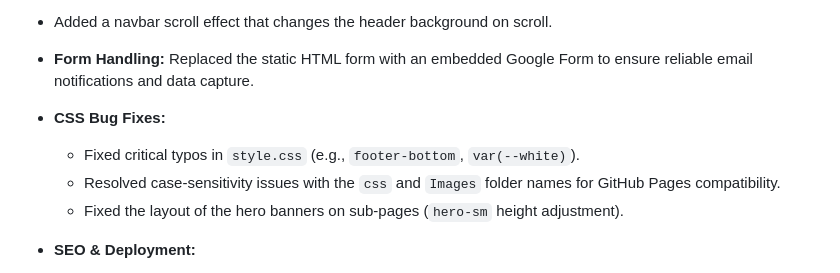
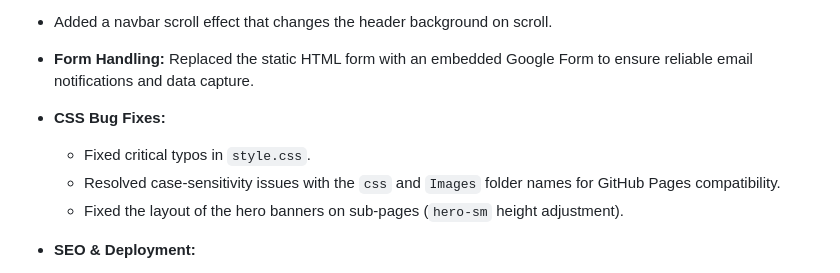
Before and after one commit to st10447181/WEDE-POE-part-2_ST10447181, a Markdown page: README.md, the part around the change. GitHub-like rendering.

```diff
--- a/README.md
+++ b/README.md
@@ -219,8 +219,9 @@ Sitemap (sitemap.html)
 - Added a navbar scroll effect that changes the header background on scroll.
 
 - **Form Handling:** Replaced the static HTML form with an embedded Google Form to ensure reliable email notifications and data capture.
+
 - **CSS Bug Fixes:**
-  - Fixed critical typos in `style.css` (e.g., `footer-bottom`, `var(--white)`).
+  - Fixed critical typos in `style.css`.
   - Resolved case-sensitivity issues with the `css` and `Images` folder names for GitHub Pages compatibility.
   - Fixed the layout of the hero banners on sub-pages (`hero-sm` height adjustment).
 
```
